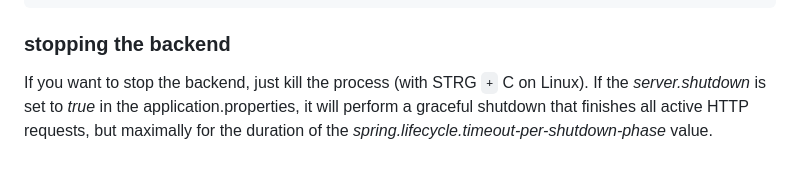
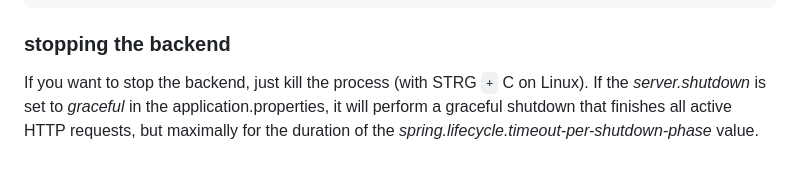
Before and after one commit to MickeyRedecker/WebCNC-Backend, a Markdown page: README.md, the part around the change. Rendered like a GitHub page.

```diff
--- a/README.md
+++ b/README.md
@@ -89,4 +89,4 @@ java -jar webcnc-1.0.jar --password=myPassword --switchConnectionRetries=5 --swi
 ### stopping the backend
 
 If you want to stop the backend, just kill the process (with STRG `+` C on Linux).
-If the *server.shutdown* is set to *true* in the application.properties, it will perform a graceful shutdown that finishes all active HTTP requests, but maximally for the duration of the *spring.lifecycle.timeout-per-shutdown-phase* value.
+If the *server.shutdown* is set to *graceful* in the application.properties, it will perform a graceful shutdown that finishes all active HTTP requests, but maximally for the duration of the *spring.lifecycle.timeout-per-shutdown-phase* value.
```
